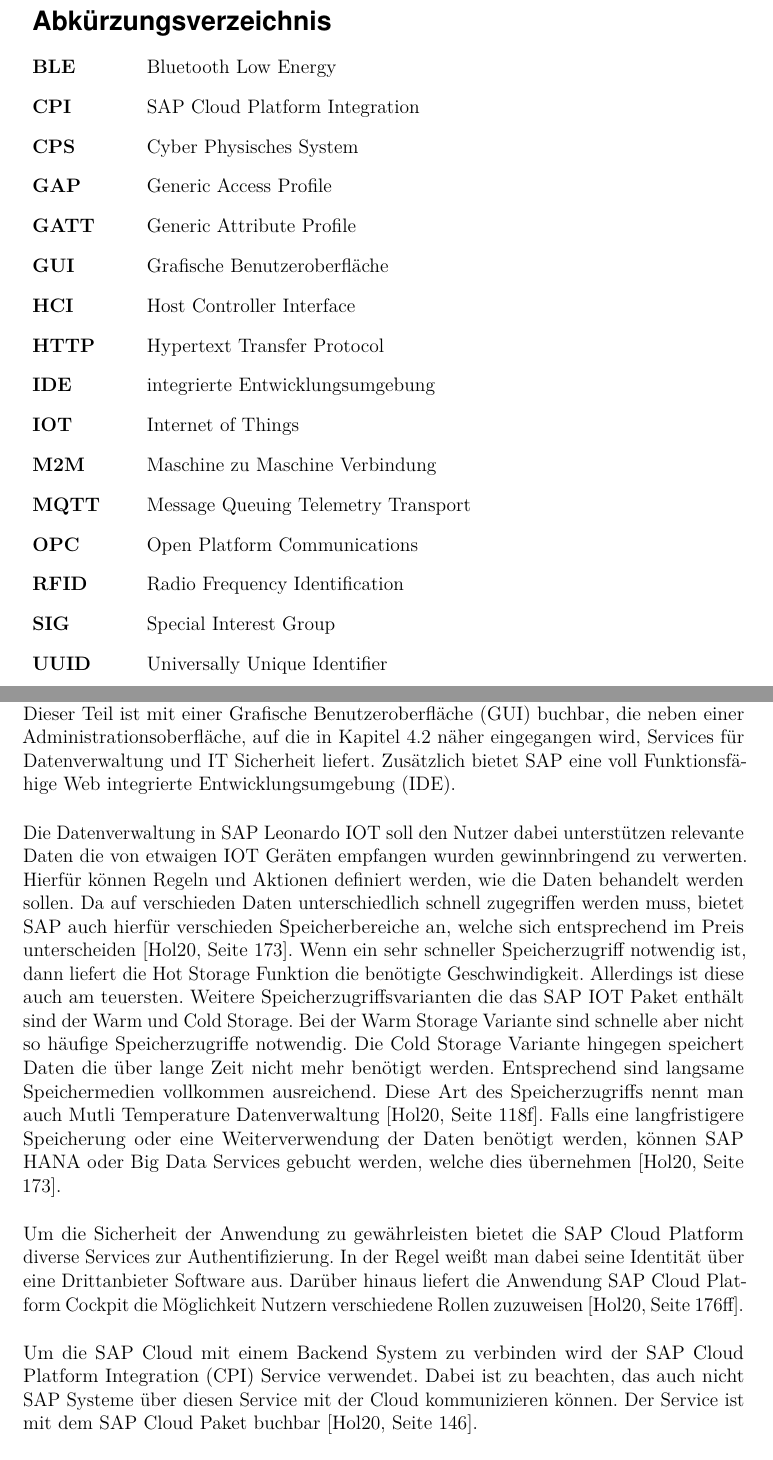
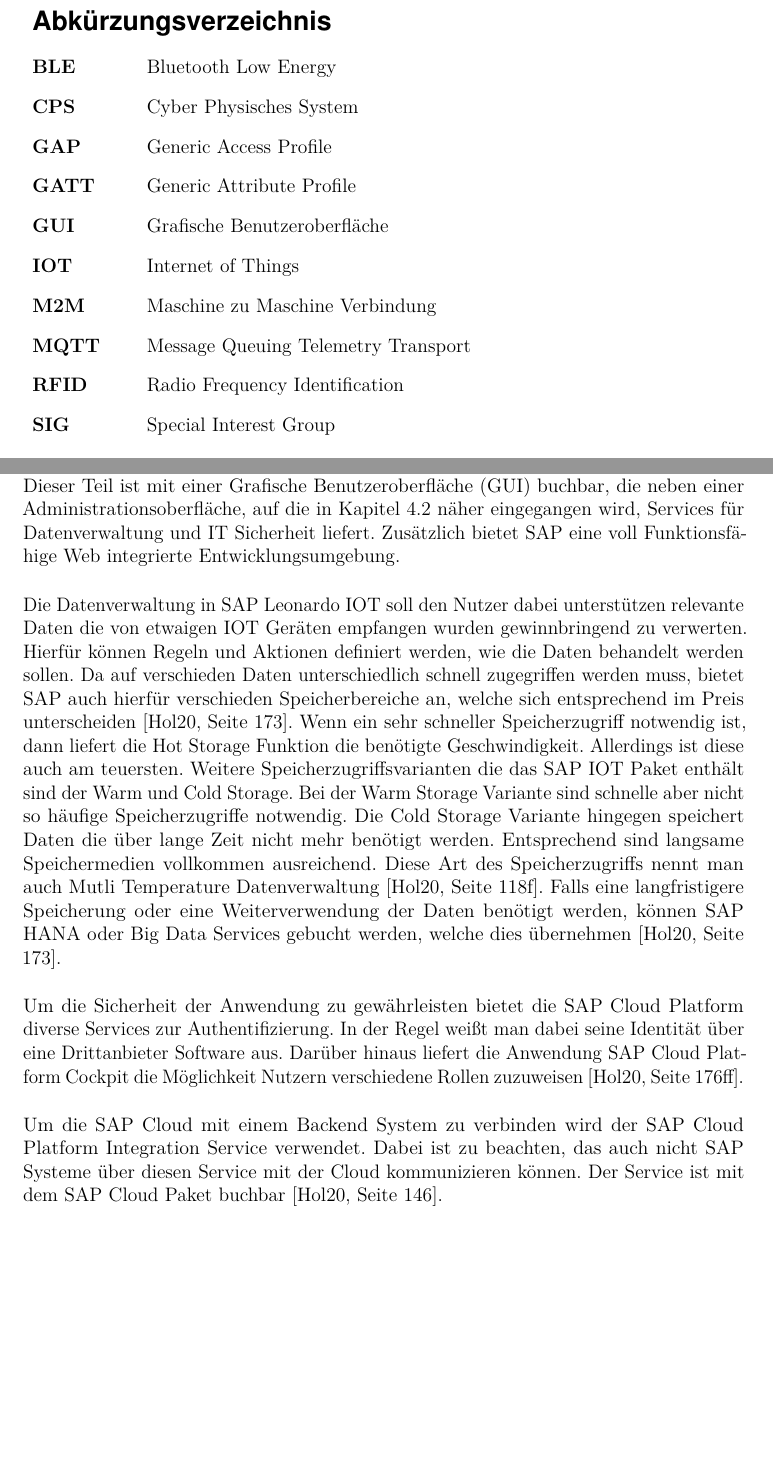
Before and after one commit to Reitermaniac/SAP-und-IoT---Die-Anbindung-von-Bluetooth-Low-Energy-BLE-an-SAP, a LaTeX thesis (LaTex files/thesis.tex, which reads LaTex files/chapters.tex): two parts of pages 3 and 12 of 21, joined at a grey line, cut so that both start at the same text, the shorter picture padded with empty space. Compiled offline with pdfLaTeX.

Commit message:
fixed abk

```diff
--- a/LaTex files/chapters.tex
+++ b/LaTex files/chapters.tex
@@ -149,13 +149,13 @@
 
 In Kapitel \ref{ss:grundlagen:sap} wurde auf die Marke SAP Leonardo verwiesen, welche unter anderem eine \ac{iot} Schnittstelle liefert. Ein Überblick über diese Schnittstelle findet sich in Abbildung \ref{FIG:Interface}. Aus dieser geht hervor, dass sich die gesamte Anwendung in der SAP Cloud befindet.\\
 
-\noindent Den Kern bildet hier die Unterkategorie von SAP Leonardo mit dem Beinamen \ac{iot}. Dieser Teil ist mit einer \ac{gui} buchbar, die neben einer Administrationsoberfläche, auf die in Kapitel \ref{ss:interface:admin} näher eingegangen wird, Services für Datenverwaltung und IT Sicherheit liefert. Zusätzlich bietet SAP eine voll Funktionsfähige Web \ac{ide}.\\
+\noindent Den Kern bildet hier die Unterkategorie von SAP Leonardo mit dem Beinamen \ac{iot}. Dieser Teil ist mit einer \ac{gui} buchbar, die neben einer Administrationsoberfläche, auf die in Kapitel \ref{ss:interface:admin} näher eingegangen wird, Services für Datenverwaltung und IT Sicherheit liefert. Zusätzlich bietet SAP eine voll Funktionsfähige Web integrierte Entwicklungsumgebung.\\
 
 \noindent Die Datenverwaltung in SAP Leonardo \ac{iot} soll den Nutzer dabei unterstützen relevante Daten die von etwaigen \ac{iot} Geräten empfangen wurden gewinnbringend zu verwerten. Hierfür können Regeln und Aktionen definiert werden, wie die Daten behandelt werden sollen. Da auf verschieden Daten unterschiedlich schnell zugegriffen werden muss, bietet SAP auch hierfür verschieden Speicherbereiche an, welche sich entsprechend im Preis unterscheiden \cite[Seite 173]{Holtschulte20:IOS}. Wenn ein sehr schneller Speicherzugriff notwendig ist, dann liefert die Hot Storage Funktion die benötigte Geschwindigkeit. Allerdings ist diese auch am teuersten. Weitere Speicherzugriffsvarianten die das SAP \ac{iot} Paket enthält sind der Warm und Cold Storage. Bei der Warm Storage Variante sind schnelle aber nicht so häufige Speicherzugriffe notwendig. Die Cold Storage Variante hingegen speichert Daten die über lange Zeit nicht mehr benötigt werden. Entsprechend sind langsame Speichermedien vollkommen ausreichend. Diese Art des Speicherzugriffs nennt man auch Mutli Temperature Datenverwaltung \cite[Seite 118f]{Holtschulte20:IOS}. Falls eine langfristigere Speicherung oder eine Weiterverwendung der Daten benötigt werden, können SAP HANA oder Big Data Services gebucht werden, welche dies übernehmen \cite[Seite 173]{Holtschulte20:IOS}.\\
 
 \noindent Um die Sicherheit der Anwendung zu gewährleisten bietet die SAP Cloud Platform diverse Services zur Authentifizierung. In der Regel weißt man dabei seine Identität über eine Drittanbieter Software aus. Darüber hinaus liefert die Anwendung SAP Cloud Platform Cockpit die Möglichkeit Nutzern verschiedene Rollen zuzuweisen \cite[Seite 176ff]{Holtschulte20:IOS}.\\
 
-\noindent Um die SAP Cloud mit einem Backend System zu verbinden wird der \ac{cpi}  Service verwendet. Dabei ist zu beachten, das auch nicht SAP Systeme über diesen Service mit der Cloud kommunizieren können. Der Service ist mit dem SAP Cloud Paket buchbar \cite[Seite 146]{Holtschulte20:IOS}.\\
+\noindent Um die SAP Cloud mit einem Backend System zu verbinden wird der SAP Cloud Platform Integration Service verwendet. Dabei ist zu beachten, das auch nicht SAP Systeme über diesen Service mit der Cloud kommunizieren können. Der Service ist mit dem SAP Cloud Paket buchbar \cite[Seite 146]{Holtschulte20:IOS}.\\
 
 \noindent Um ein \ac{iot} Gerät mit SAP Leonardo \ac{iot} anzubinden gibt es zwei Möglichkeiten. Zum einen den Service SAP Cloud Platform \ac{iot} und zum anderen die Verwendung sogenannter Edge Services. Erster ist die Standardlösung welche von SAP angeboten wird. Über diesen Service lassen sich angeschlossene Geräte unter dem Reiter Device Management verwalten und neue hinzufügen. Im Reiter Component Management wiederum kann der Gateway konfiguriert werden, über den die Kommunikation mit dem jeweiligen Gerät abgehandelt wird \cite[Seite 200f]{Holtschulte20:IOS}. Hierbei gibt es folgende drei mögliche Gateways \cite[Seite 117]{Holtschulte20:IOS}:
 \begin{itemize}
--- a/LaTex files/thesis.tex
+++ b/LaTex files/thesis.tex
@@ -83,21 +83,15 @@
 \section*{Abkürzungsverzeichnis} %Abkürzungsverzeichnis
 \begin{acronym}[ECUAFFF]
 	\acro{ble}[BLE]{Bluetooth Low Energy}
-	\acro{cpi}[CPI]{SAP Cloud Platform Integration}
 	\acro{cps}[CPS]{Cyber Physisches System}
 	\acro{gap}[GAP]{Generic Access Profile}
 	\acro{gatt}[GATT]{Generic Attribute Profile}
 	\acro{gui}[GUI]{Grafische Benutzeroberfläche}
-	\acro{hci}[HCI]{Host Controller Interface}
-	\acro{http}[HTTP]{Hypertext Transfer Protocol}
-	\acro{ide}[IDE]{integrierte Entwicklungsumgebung}
 	\acro{iot}[IOT]{Internet of Things}
 	\acro{m2m}[M2M]{Maschine zu Maschine Verbindung}
 	\acro{mqtt}[MQTT]{Message Queuing Telemetry Transport}
-	\acro{opc}[OPC]{Open Platform Communications}
 	\acro{rfid}[RFID]{Radio Frequency Identification}
 	\acro{sig}[SIG]{Special Interest Group}
-	\acro{uuid}[UUID]{Universally Unique Identifier}
 \end{acronym}
 
 %\pagestyle{scrheadings}
```
Also changed, not shown: LaTex files/thesis.pdf, LaTex files/chapters.tex (6 more changed lines).
